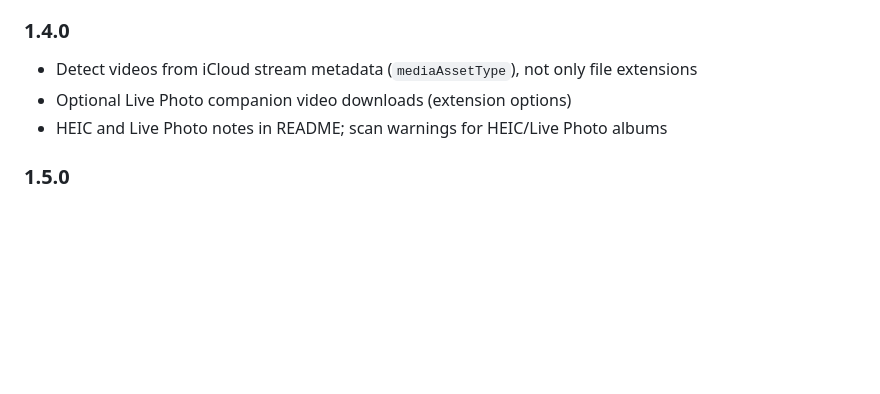
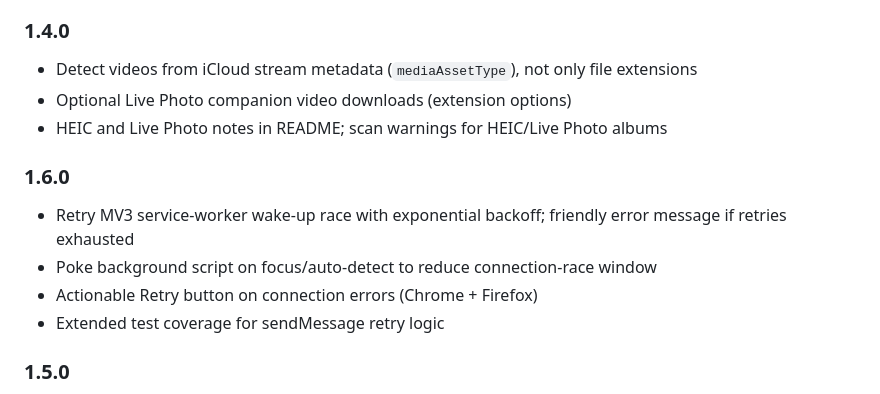
Before and after one commit to RaymondSalim/icloud-album-downloader-ext, a Markdown page: RELEASE.md, the part around the change. Rendered like a GitHub page; blank space fills up the shorter version.

Commit message:
Add 1.6.0 changelog

```diff
--- a/RELEASE.md
+++ b/RELEASE.md
@@ -114,6 +114,13 @@ Do not upload local builds to the stores if you already use GitHub Releases.
 - Optional Live Photo companion video downloads (extension options)
 - HEIC and Live Photo notes in README; scan warnings for HEIC/Live Photo albums
 
+### 1.6.0
+
+- Retry MV3 service-worker wake-up race with exponential backoff; friendly error message if retries exhausted
+- Poke background script on focus/auto-detect to reduce connection-race window
+- Actionable Retry button on connection errors (Chrome + Firefox)
+- Extended test coverage for sendMessage retry logic
+
 ### 1.5.0
 
 - Daily aggregate telemetry on Cloudflare Worker (KV counters + UTC cron; skipped when all zero)
```
